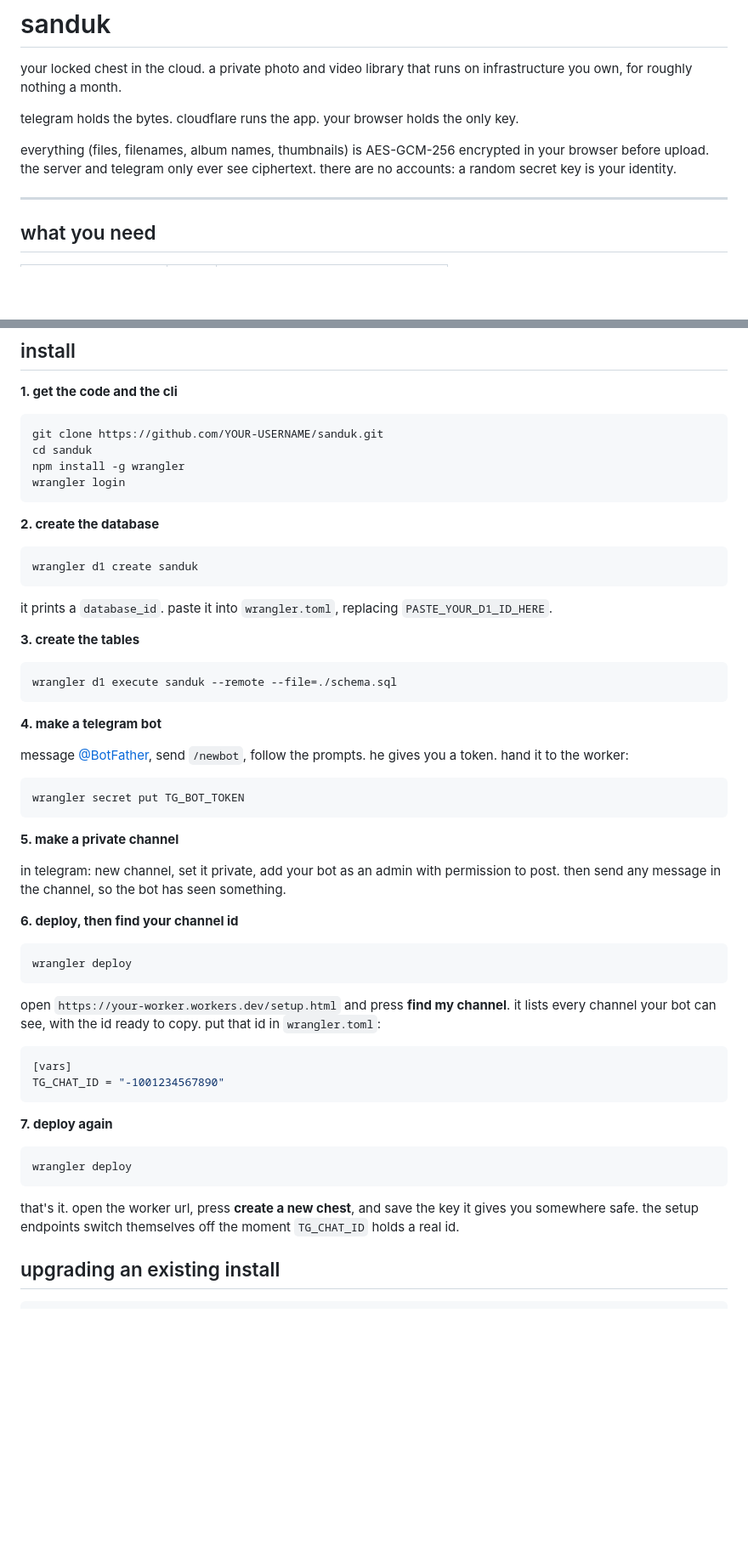
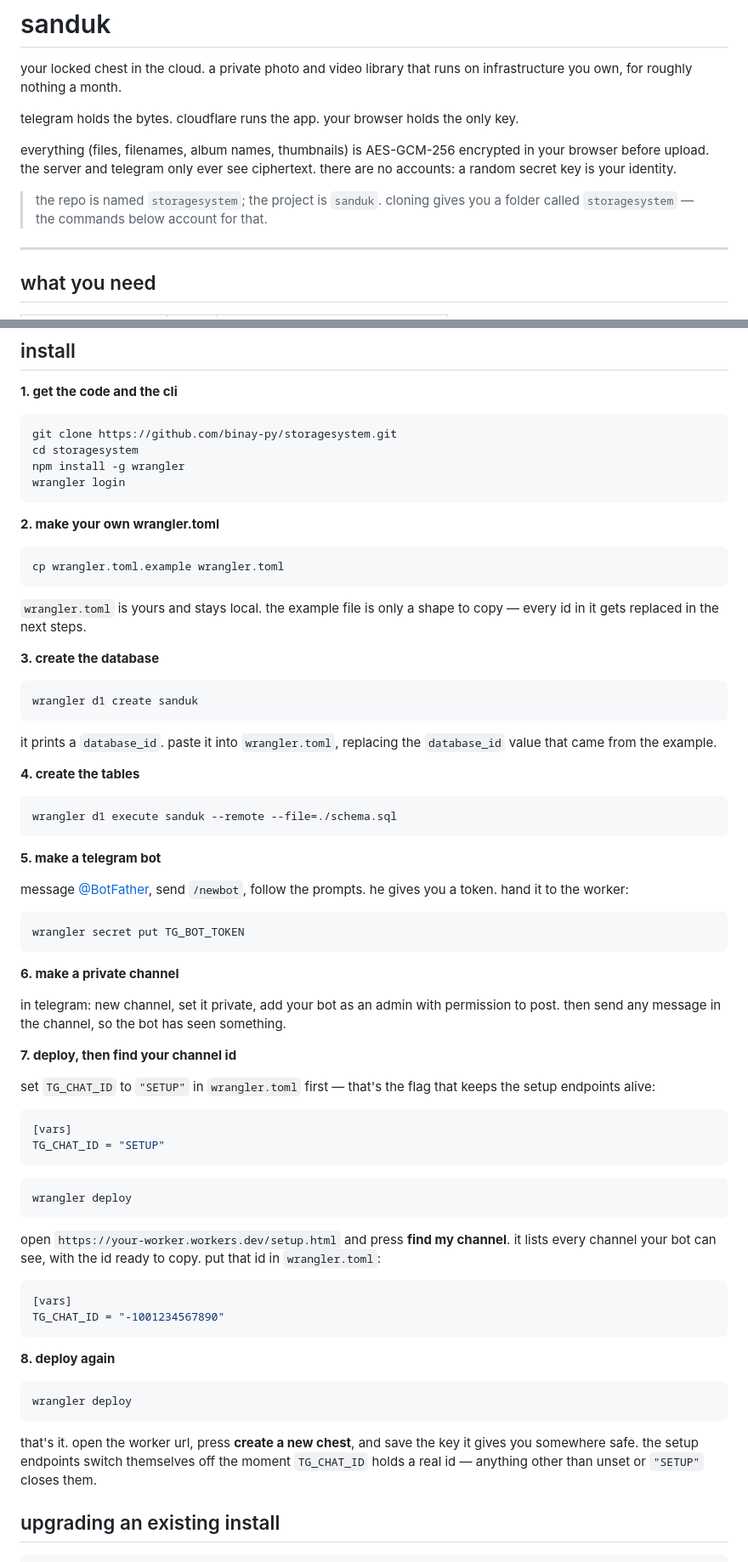
Before and after one commit to binay-py/storagesystem, a Markdown page: README.md, 2 parts joined by grey strips. Shown at 85% size. Rendered like a GitHub page; blank space fills up the shorter version.

Commit message:
docs: fix install steps that could not be followed as written
- clone url pointed at YOUR-USERNAME/sanduk; the repo is binay-py/storagesystem,
  so both the clone and the following cd failed
- step 2 said to replace PASTE_YOUR_D1_ID_HERE in wrangler.toml, but no such
  placeholder exists and wrangler.toml is not tracked. added the missing
  cp wrangler.toml.example wrangler.toml step
- setup flow never said to set TG_CHAT_ID = "SETUP", which is what keeps the
  /api/setup routes alive long enough to look up the channel id
- documented the /api surface and the keyset cursor
- noted that the repo name and the project name differ

Co-Authored-By: Claude Opus 5 (1M context) <noreply@anthropic.com>

````diff
--- a/README.md
+++ b/README.md
@@ -8,6 +8,9 @@ telegram holds the bytes. cloudflare runs the app. your browser holds the only k
 everything (files, filenames, album names, thumbnails) is AES-GCM-256 encrypted
 in your browser before upload. the server and telegram only ever see ciphertext.
 there are no accounts: a random secret key is your identity.
+
+> the repo is named `storagesystem`; the project is `sanduk`. cloning gives you a
+> folder called `storagesystem` — the commands below account for that.
 
 ---
 
@@ -26,28 +29,37 @@ no credit card. no R2. no object storage bill.
 **1. get the code and the cli**
 
 ```bash
-git clone https://github.com/YOUR-USERNAME/sanduk.git
-cd sanduk
+git clone https://github.com/binay-py/storagesystem.git
+cd storagesystem
 npm install -g wrangler
 wrangler login
 ```
 
-**2. create the database**
+**2. make your own wrangler.toml**
+
+```bash
+cp wrangler.toml.example wrangler.toml
+```
+
+`wrangler.toml` is yours and stays local. the example file is only a shape to
+copy — every id in it gets replaced in the next steps.
+
+**3. create the database**
 
 ```bash
 wrangler d1 create sanduk
 ```
 
-it prints a `database_id`. paste it into `wrangler.toml`, replacing
-`PASTE_YOUR_D1_ID_HERE`.
+it prints a `database_id`. paste it into `wrangler.toml`, replacing the
+`database_id` value that came from the example.
 
-**3. create the tables**
+**4. create the tables**
 
 ```bash
 wrangler d1 execute sanduk --remote --file=./schema.sql
 ```
 
-**4. make a telegram bot**
+**5. make a telegram bot**
 
 message [@BotFather](https://t.me/botfather), send `/newbot`, follow the prompts.
 he gives you a token. hand it to the worker:
@@ -56,12 +68,20 @@ he gives you a token. hand it to the worker:
 wrangler secret put TG_BOT_TOKEN
 ```
 
-**5. make a private channel**
+**6. make a private channel**
 
 in telegram: new channel, set it private, add your bot as an admin with permission
 to post. then send any message in the channel, so the bot has seen something.
 
-**6. deploy, then find your channel id**
+**7. deploy, then find your channel id**
+
+set `TG_CHAT_ID` to `"SETUP"` in `wrangler.toml` first — that's the flag that keeps
+the setup endpoints alive:
+
+```toml
+[vars]
+TG_CHAT_ID = "SETUP"
+```
 
 ```bash
 wrangler deploy
@@ -76,7 +96,7 @@ it lists every channel your bot can see, with the id ready to copy. put that id
 TG_CHAT_ID = "-1001234567890"
 ```
 
-**7. deploy again**
+**8. deploy again**
 
 ```bash
 wrangler deploy
@@ -84,7 +104,7 @@ wrangler deploy
 
 that's it. open the worker url, press **create a new chest**, and save the key it
 gives you somewhere safe. the setup endpoints switch themselves off the moment
-`TG_CHAT_ID` holds a real id.
+`TG_CHAT_ID` holds a real id — anything other than unset or `"SETUP"` closes them.
 
 ## upgrading an existing install
 
````
Also changed, not shown: other parts of README.md (+20 -0 lines).
